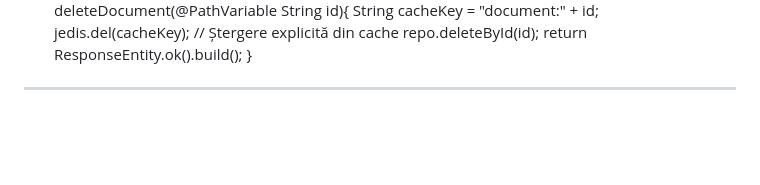
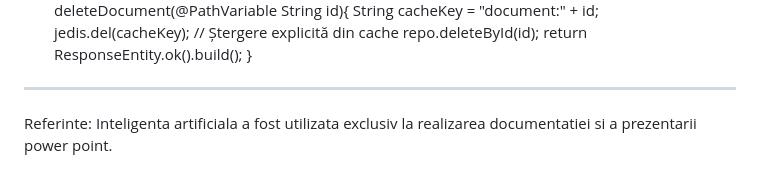
Before and after one commit to tuttz917/BDNVS-project, a Markdown page: README.md, the part around the change. Drawn GitHub-style; blank space fills up the shorter version.

```diff
--- a/README.md
+++ b/README.md
@@ -165,3 +165,5 @@ cache
     return ResponseEntity.ok().build();
 }
 ________________________________________
+
+Referinte: Inteligenta artificiala a fost utilizata exclusiv la realizarea documentatiei si a prezentarii power point.
```
